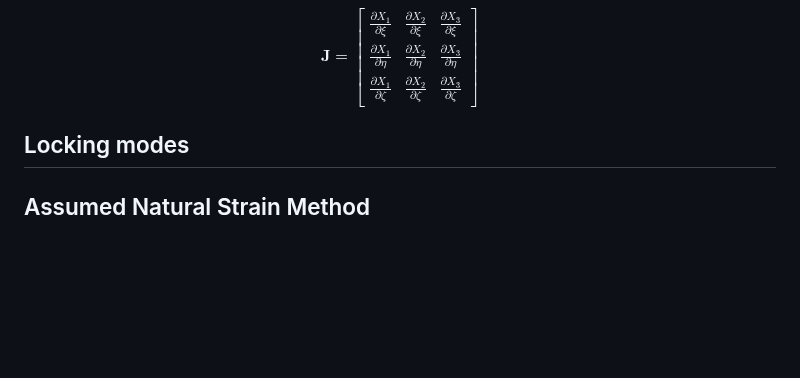
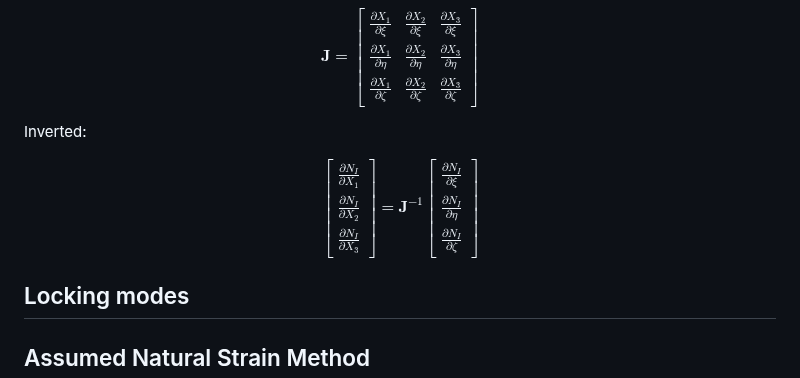
Before and after one commit to jaafaralaswad/Improved-Brick-Finite-Elements-for-Beam-Problems, a Markdown page: README.md, the part around the change. Drawn GitHub-style; blank space fills up the shorter version.

```diff
--- a/README.md
+++ b/README.md
@@ -195,6 +195,21 @@ $$
 \end{bmatrix}
 $$
 
+Inverted:
+
+$$
+\begin{bmatrix}
+\frac{\partial N_I}{\partial X_1} \\
+\frac{\partial N_I}{\partial X_2} \\
+\frac{\partial N_I}{\partial X_3}
+\end{bmatrix}
+= \mathbf{J}^{-1}
+\begin{bmatrix}
+\frac{\partial N_I}{\partial \xi} \\
+\frac{\partial N_I}{\partial \eta} \\
+\frac{\partial N_I}{\partial \zeta}
+\end{bmatrix}
+$$
 
 
 
```
